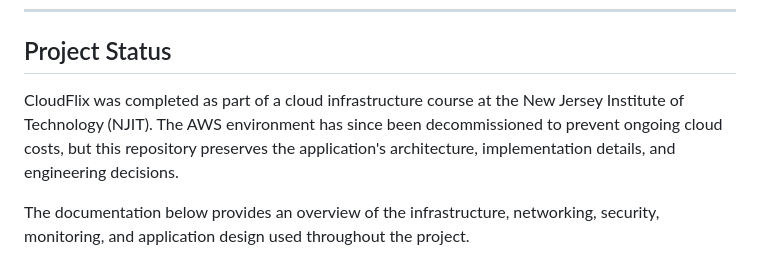
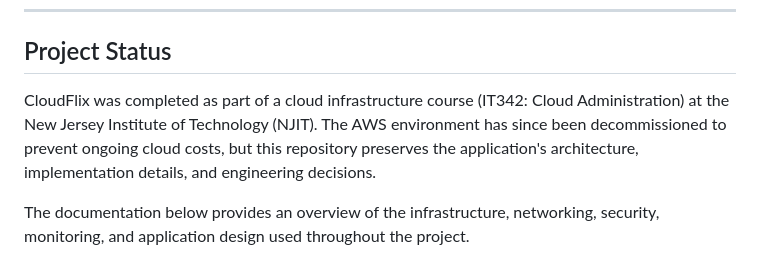
Before and after one commit to edbenny/Cloudflix, a Markdown page: docs/Architecture.md, the part around the change. Drawn GitHub-style.

Commit message:
Clarify course details in project status section

```diff
--- a/docs/Architecture.md
+++ b/docs/Architecture.md
@@ -10,7 +10,7 @@ The platform was built using a multi-tier architecture consisting of Apache fron
 
 ## Project Status
 
-CloudFlix was completed as part of a cloud infrastructure course at the New Jersey Institute of Technology (NJIT). The AWS environment has since been decommissioned to prevent ongoing cloud costs, but this repository preserves the application's architecture, implementation details, and engineering decisions.
+CloudFlix was completed as part of a cloud infrastructure course (IT342: Cloud Administration) at the New Jersey Institute of Technology (NJIT). The AWS environment has since been decommissioned to prevent ongoing cloud costs, but this repository preserves the application's architecture, implementation details, and engineering decisions.
 
 The documentation below provides an overview of the infrastructure, networking, security, monitoring, and application design used throughout the project.
 
```
